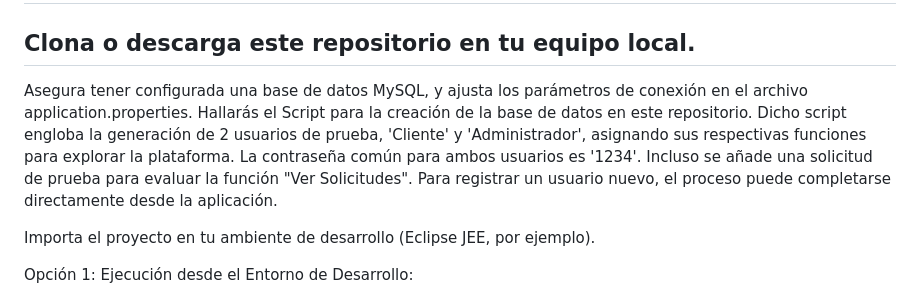
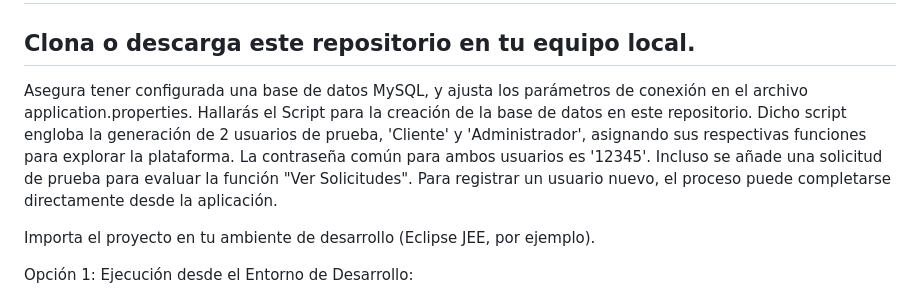
Before and after one commit to josemiguelhen/portafolioM7, a Markdown page: README.md, the part around the change. GitHub-like rendering.

```diff
--- a/README.md
+++ b/README.md
@@ -36,7 +36,7 @@ Herramienta Maven
 # Instalación y Uso
 ## Clona o descarga este repositorio en tu equipo local.
 
-Asegura tener configurada una base de datos MySQL, y ajusta los parámetros de conexión en el archivo application.properties. Hallarás el Script para la creación de la base de datos en este repositorio. Dicho script engloba la generación de 2 usuarios de prueba, 'Cliente' y 'Administrador', asignando sus respectivas funciones para explorar la plataforma. La contraseña común para ambos usuarios es '1234'. Incluso se añade una solicitud de prueba para evaluar la función "Ver Solicitudes". Para registrar un usuario nuevo, el proceso puede completarse directamente desde la aplicación.
+Asegura tener configurada una base de datos MySQL, y ajusta los parámetros de conexión en el archivo application.properties. Hallarás el Script para la creación de la base de datos en este repositorio. Dicho script engloba la generación de 2 usuarios de prueba, 'Cliente' y 'Administrador', asignando sus respectivas funciones para explorar la plataforma. La contraseña común para ambos usuarios es '12345'. Incluso se añade una solicitud de prueba para evaluar la función "Ver Solicitudes". Para registrar un usuario nuevo, el proceso puede completarse directamente desde la aplicación.
 
 Importa el proyecto en tu ambiente de desarrollo (Eclipse JEE, por ejemplo).
 
```
